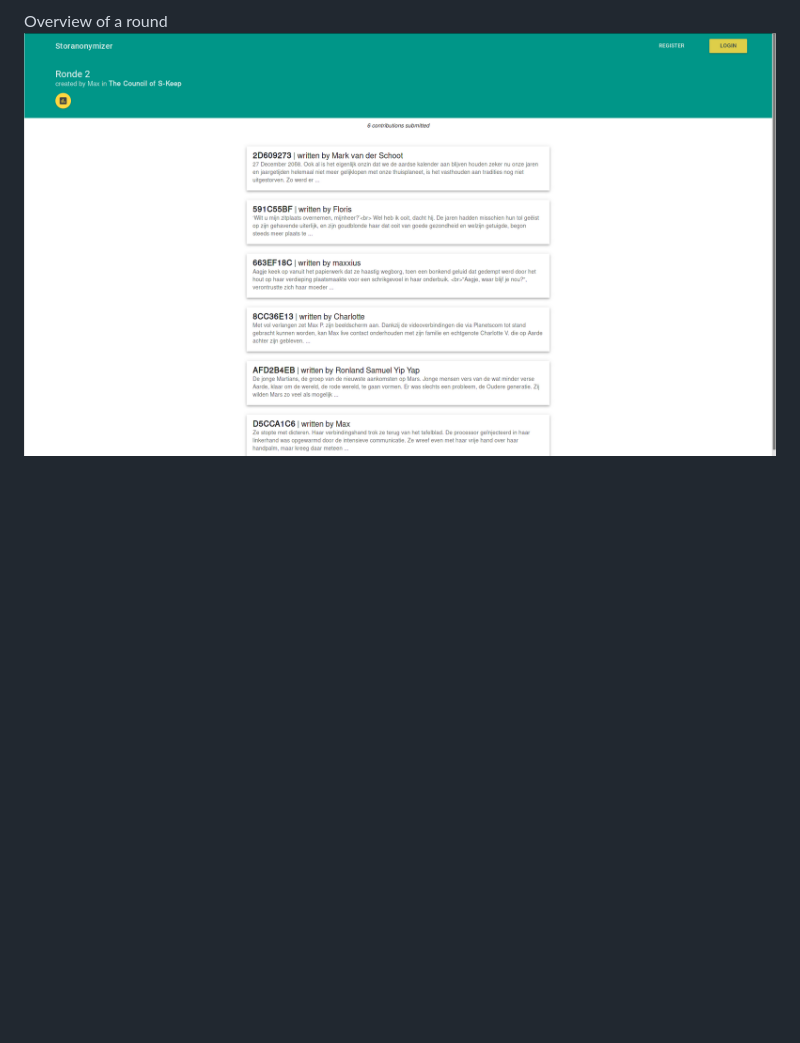
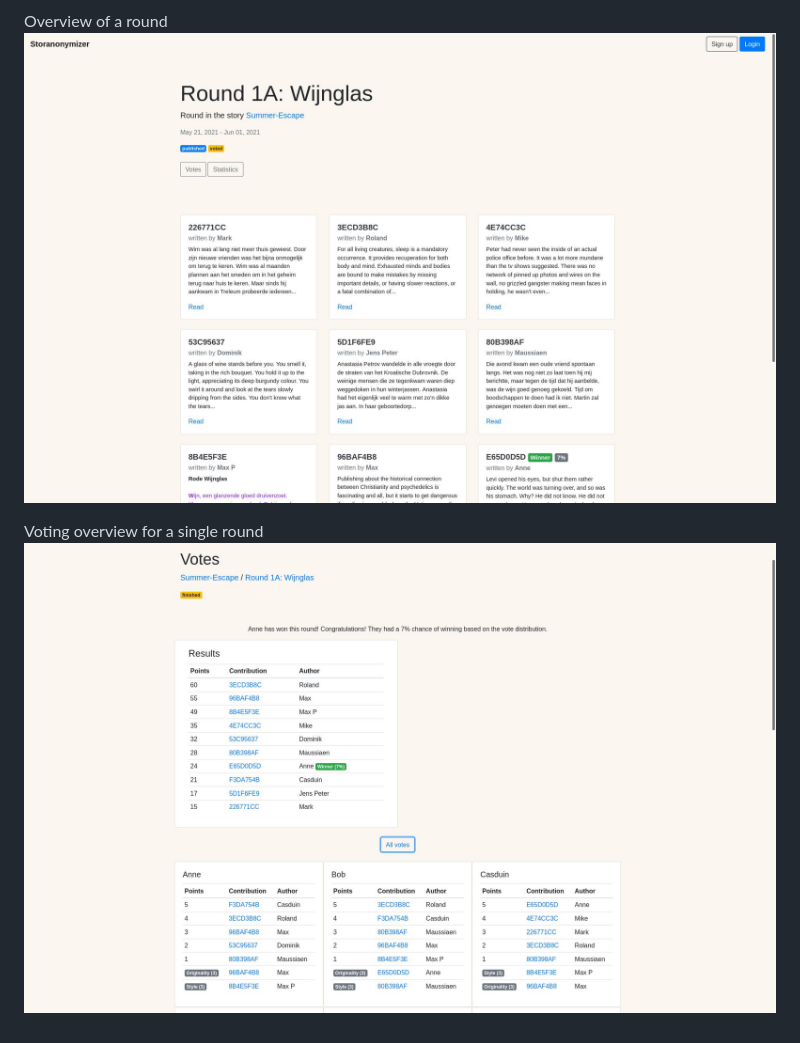
Before and after one commit to Vogeltak/storanonymizer, a Markdown page: README.md, the part around one of its changes. GitHub-like rendering; pictures changed too: screenshots/round.jpg (added), screenshots/votes.jpg (added); blank space fills up the shorter version.

```diff
--- a/README.md
+++ b/README.md
@@ -15,3 +18,6 @@ A story contribution
 
 Overview of a round
-![Overview of a round](/screenshots/round.png)
+![Overview of a round](/screenshots/round.jpg)
+
+Voting overview for a single round
+![Votes in a round](/screenshots/votes.jpg)
```
Also changed, not shown: other parts of README.md (+4 -1 lines), screenshots/contribution.jpg (added), screenshots/contribution.old.png (renamed from screenshots/contribution.png), screenshots/home.jpg (added), screenshots/round.old.png (renamed from screenshots/round.png).
